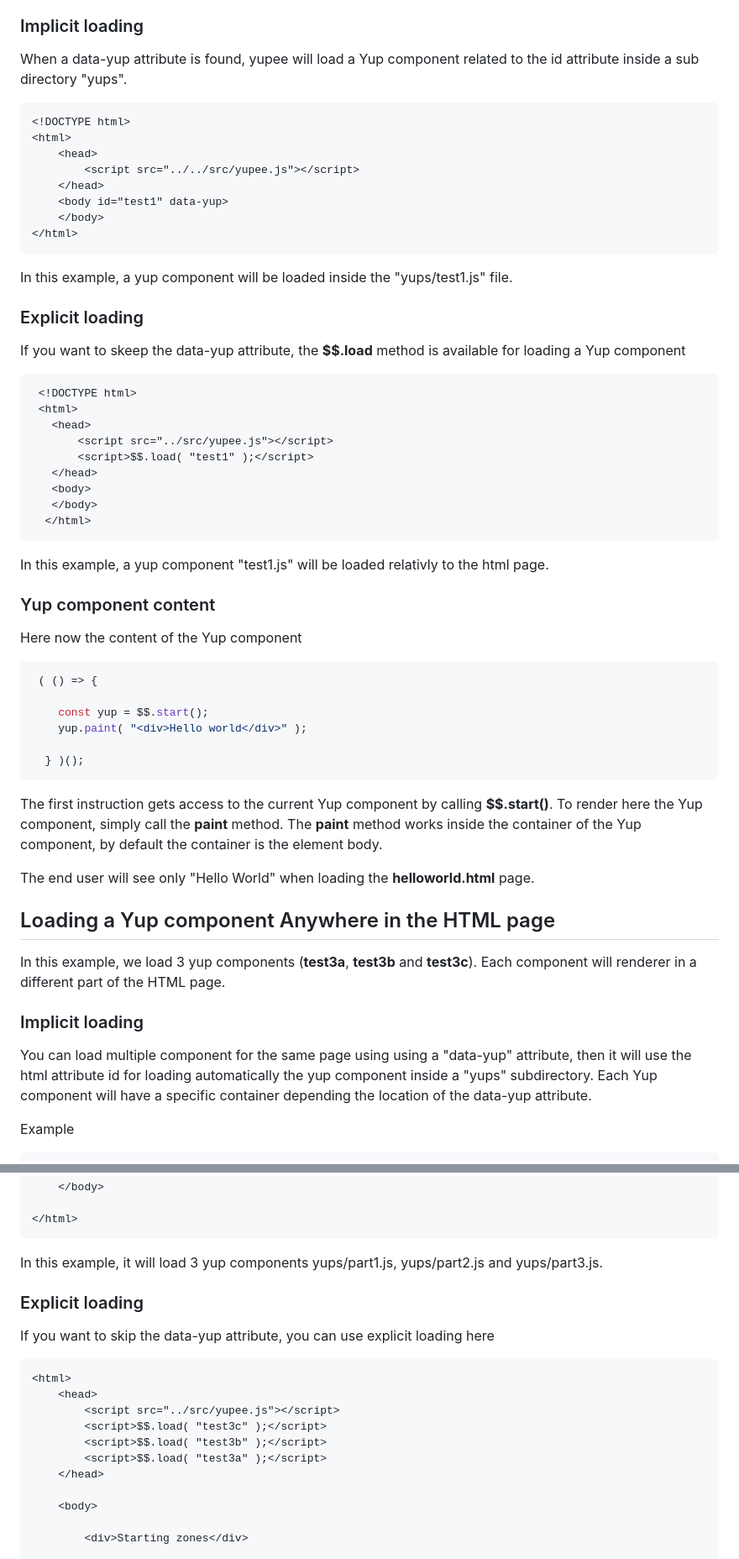
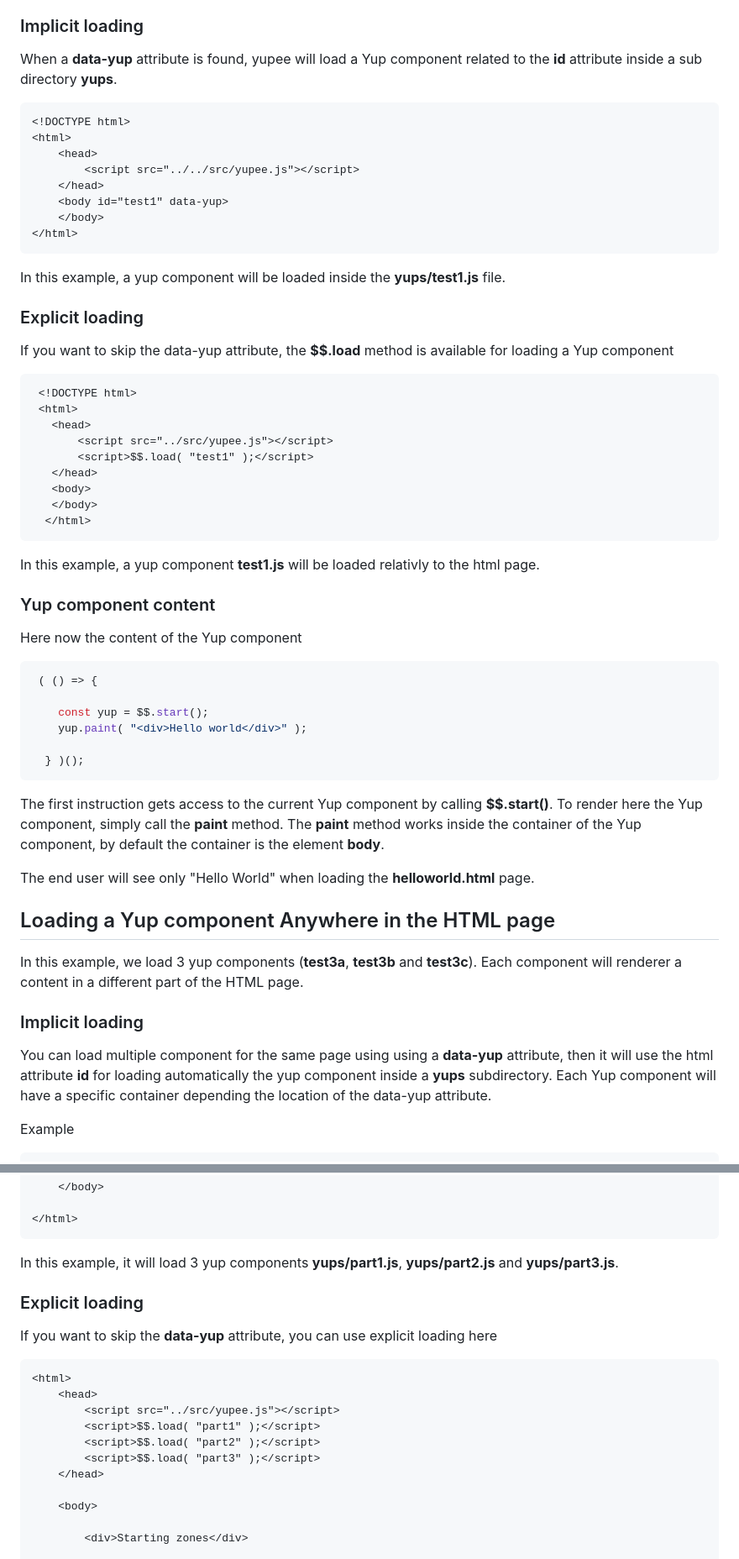
Before and after one commit to AlexandreBrillant/yupee, a Markdown page: README.md, 2 parts joined by grey strips. Shown: that part at 84% size. Drawn GitHub-style.

Commit message:
fixed documentation

````diff
--- a/README.md
+++ b/README.md
@@ -22,7 +22,7 @@ This page loads the **yupee.js** library. You can use also the **yupee.min.js**
 
 ### Implicit loading
 
-When a data-yup attribute is found, yupee will load a Yup component related to the id attribute inside a sub directory "yups".
+When a **data-yup** attribute is found, yupee will load a Yup component related to the **id** attribute inside a sub directory **yups**.
 
 ```html
 <!DOCTYPE html>
@@ -35,11 +35,11 @@ When a data-yup attribute is found, yupee will load a Yup component related to t
 </html>
 ```
 
-In this example, a yup component will be loaded inside the "yups/test1.js" file.
+In this example, a yup component will be loaded inside the **yups/test1.js** file.
 
 ### Explicit loading
 
-If you want to skeep the data-yup attribute, the **$$.load** method is available for loading a Yup component
+If you want to skip the data-yup attribute, the **$$.load** method is available for loading a Yup component
 
 ```html
  <!DOCTYPE html>
@@ -53,7 +53,7 @@ If you want to skeep the data-yup attribute, the **$$.load** method is available
   </html>
 ```
 
-In this example, a yup component "test1.js" will be loaded relativly to the html page.
+In this example, a yup component **test1.js** will be loaded relativly to the html page.
 
 ### Yup component content
 
@@ -69,17 +69,17 @@ Here now the content of the Yup component
 ```
 
 The first instruction gets access to the current Yup component by calling **$$.start()**. To render here the Yup component, simply call the **paint** method. The **paint** method works inside the container of the
-Yup component, by default the container is the element body.
+Yup component, by default the container is the element **body**.
 
 The end user will see only "Hello World" when loading the **helloworld.html** page.
 
 ## Loading a Yup component Anywhere in the HTML page
 
-In this example, we load 3 yup components (**test3a**, **test3b** and **test3c**). Each component will renderer in a different part of the HTML page.
+In this example, we load 3 yup components (**test3a**, **test3b** and **test3c**). Each component will renderer a content in a different part of the HTML page.
 
 ### Implicit loading
 
-You can load multiple component for the same page using using a "data-yup" attribute, then it will use the html attribute id for loading automatically the yup component inside a "yups" subdirectory. Each Yup component will have a specific container depending the location of the data-yup attribute.
+You can load multiple component for the same page using using a **data-yup** attribute, then it will use the html attribute **id** for loading automatically the yup component inside a **yups** subdirectory. Each Yup component will have a specific container depending the location of the data-yup attribute.
 
 Example
 
@@ -106,19 +106,19 @@ Example
 </html>
 ```
 
-In this example, it will load 3 yup components yups/part1.js, yups/part2.js and yups/part3.js.
+In this example, it will load 3 yup components **yups/part1.js**, **yups/part2.js** and **yups/part3.js**.
 
 ### Explicit loading
 
-If you want to skip the data-yup attribute, you can use explicit loading here
+If you want to skip the **data-yup** attribute, you can use explicit loading here
 
 ```html
 <html>
     <head>
         <script src="../src/yupee.js"></script>
-        <script>$$.load( "test3c" );</script>
-        <script>$$.load( "test3b" );</script>
-        <script>$$.load( "test3a" );</script>
+        <script>$$.load( "part1" );</script>
+        <script>$$.load( "part2" );</script>
+        <script>$$.load( "part3" );</script>
     </head>
 
     <body>
````
Also changed, not shown: other parts of README.md (+2 -2 lines).
